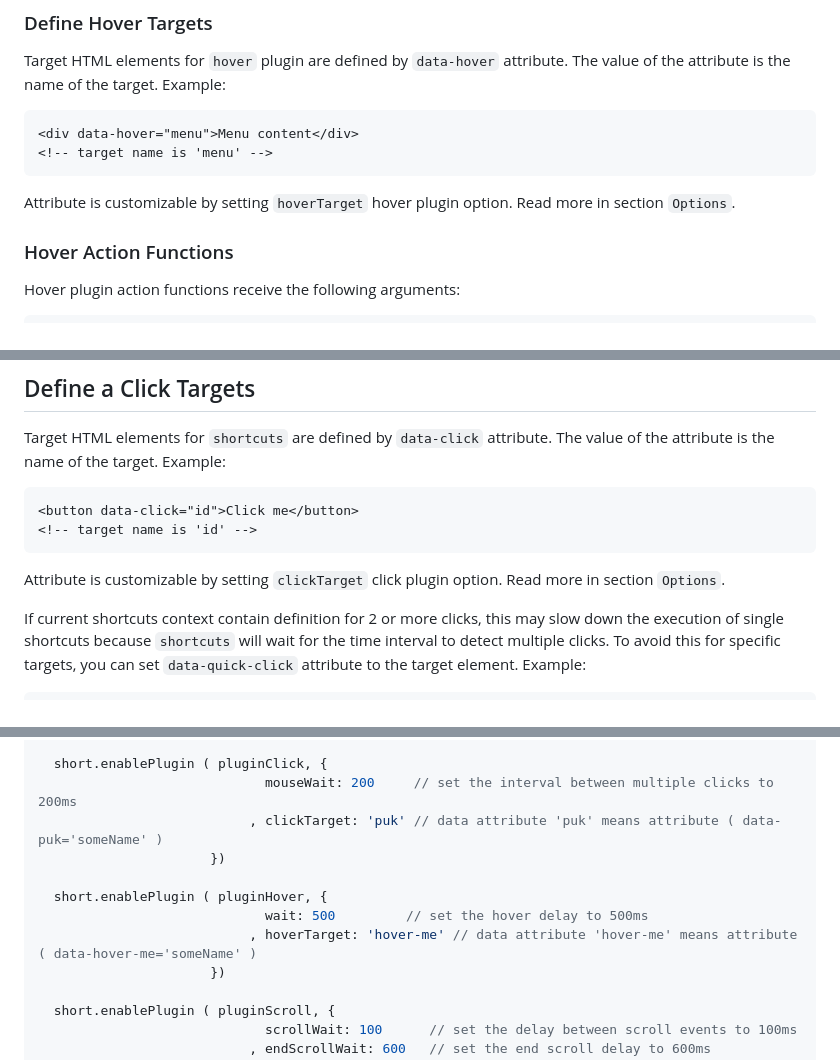
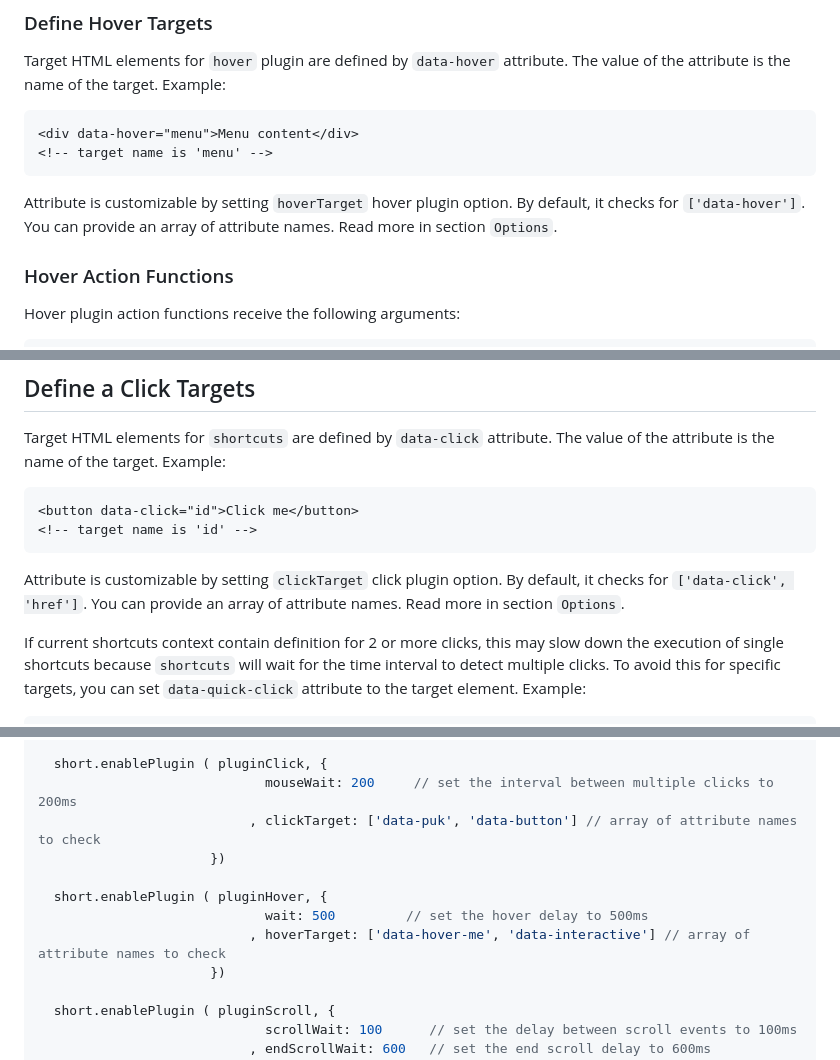
Before and after one commit to PeterNaydenov/shortcuts, a Markdown page: README.md, 3 parts joined by grey strips. Drawn GitHub-style.

````diff
--- a/README.md
+++ b/README.md
@@ -124,7 +124,7 @@ Target HTML elements for `hover` plugin are defined by `data-hover` attribute. T
 <!-- target name is 'menu' -->
 ```
 
-Attribute is customizable by setting `hoverTarget` hover plugin option. Read more in section `Options`.
+Attribute is customizable by setting `hoverTarget` hover plugin option. By default, it checks for `['data-hover']`. You can provide an array of attribute names. Read more in section `Options`.
 
 
 
@@ -456,7 +456,7 @@ Target HTML elements for `shortcuts` are defined by `data-click` attribute. The
 <!-- target name is 'id' -->
 ```
 
-Attribute is customizable by setting `clickTarget` click plugin option. Read more in section `Options`.
+Attribute is customizable by setting `clickTarget` click plugin option. By default, it checks for `['data-click', 'href']`. You can provide an array of attribute names. Read more in section `Options`.
 
 If current shortcuts context contain definition for 2 or more clicks, this may slow down the execution of single shortcuts because `shortcuts` will wait for the time interval to detect multiple clicks. To avoid this for specific targets, you can set `data-quick-click` attribute to the target element. Example:
 
@@ -806,12 +806,12 @@ Plugin options are provided as a second argument during the plugin enabling. It'
 
   short.enablePlugin ( pluginClick, {
                              mouseWait: 200     // set the interval between multiple clicks to 200ms
-                           , clickTarget: 'puk' // data attribute 'puk' means attribute ( data-puk='someName' )
+                           , clickTarget: ['data-puk', 'data-button'] // array of attribute names to check
                       })
 
   short.enablePlugin ( pluginHover, {
                              wait: 500         // set the hover delay to 500ms
-                           , hoverTarget: 'hover-me' // data attribute 'hover-me' means attribute ( data-hover-me='someName' )
+                           , hoverTarget: ['data-hover-me', 'data-interactive'] // array of attribute names to check
                       })
 
   short.enablePlugin ( pluginScroll, {
````
Also changed, not shown: other parts of README.md (+6 -6 lines), Changelog.md (+3 -0 lines), Migration.guide.md (+48 -0 lines).
